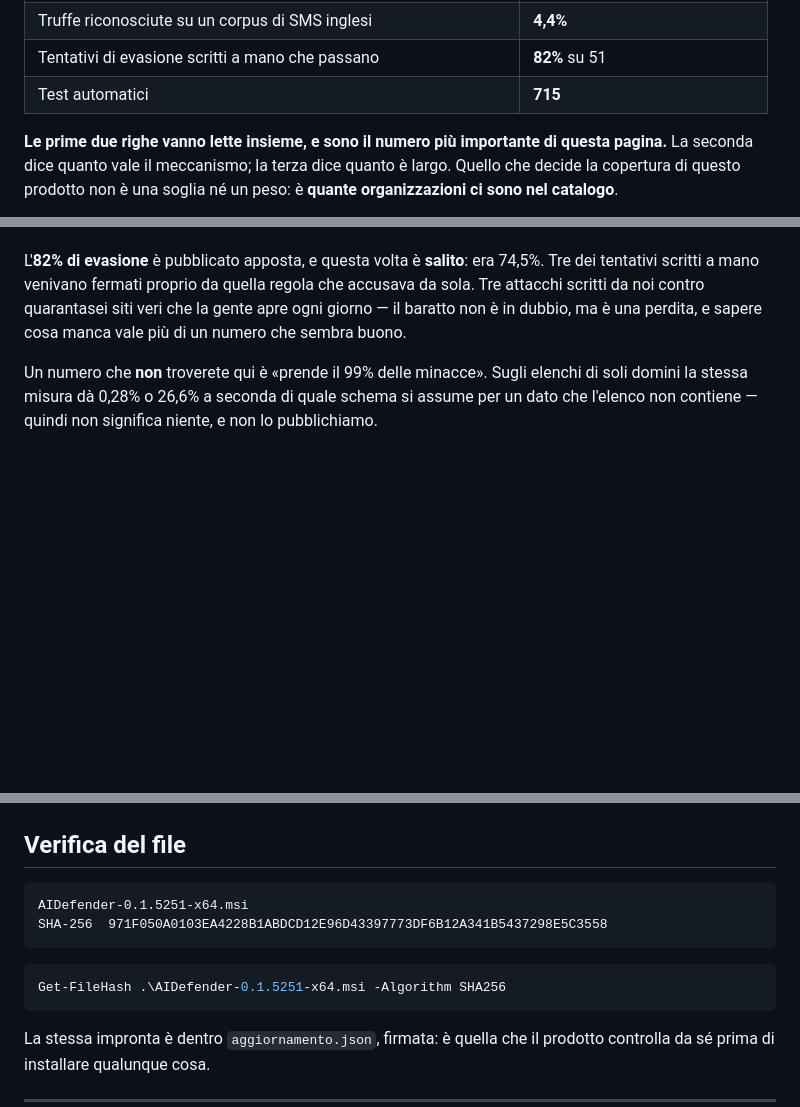
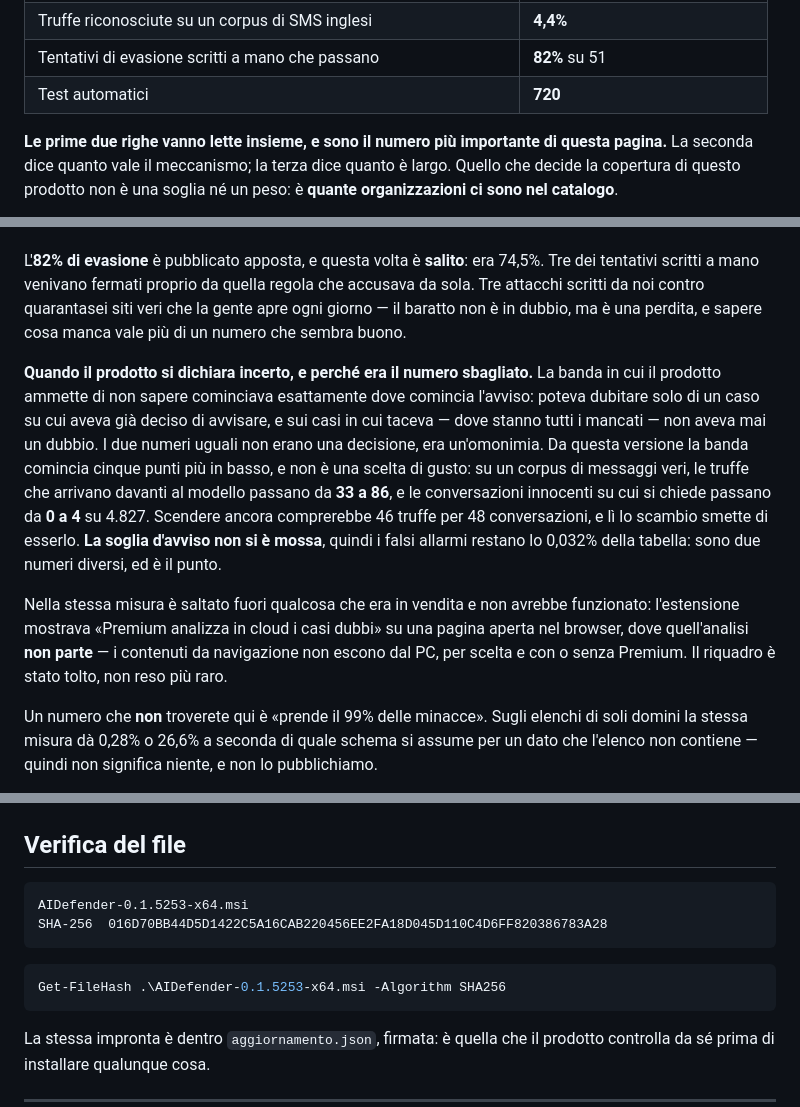
Before and after one commit to Grokeador/CetrAI, a Markdown page: README.md, 3 parts joined by grey strips. Drawn GitHub-style; blank space fills up the shorter version.

Commit message:
0.1.5253: il dubbio comincia sotto l'allarme, e l'estensione smette di vendere cio' che non gira

````diff
--- a/README.md
+++ b/README.md
@@ -83,7 +83,7 @@ phishing veri, corpora di messaggi già etichettati da altri.
 | Conversazioni normali (4.827 messaggi veri) accusate per sbaglio | **0** |
 | Truffe riconosciute su un corpus di SMS inglesi | **4,4%** |
 | Tentativi di evasione scritti a mano che passano | **82%** su 51 |
-| Test automatici | **715** |
+| Test automatici | **720** |
 
 **Le prime due righe vanno lette insieme, e sono il numero più importante di questa pagina.** La
 seconda dice quanto vale il meccanismo; la terza dice quanto è largo. Quello che decide la copertura
@@ -121,6 +121,21 @@ scritti a mano venivano fermati proprio da quella regola che accusava da sola. T
 da noi contro quarantasei siti veri che la gente apre ogni giorno — il baratto non è in dubbio, ma è
 una perdita, e sapere cosa manca vale più di un numero che sembra buono.
 
+**Quando il prodotto si dichiara incerto, e perché era il numero sbagliato.** La banda in cui il
+prodotto ammette di non sapere cominciava esattamente dove comincia l'avviso: poteva dubitare solo di
+un caso su cui aveva già deciso di avvisare, e sui casi in cui taceva — dove stanno tutti i mancati —
+non aveva mai un dubbio. I due numeri uguali non erano una decisione, era un'omonimia. Da questa
+versione la banda comincia cinque punti più in basso, e non è una scelta di gusto: su un corpus di
+messaggi veri, le truffe che arrivano davanti al modello passano da **33 a 86**, e le conversazioni
+innocenti su cui si chiede passano da **0 a 4** su 4.827. Scendere ancora comprerebbe 46 truffe per
+48 conversazioni, e lì lo scambio smette di esserlo. **La soglia d'avviso non si è mossa**, quindi i
+falsi allarmi restano lo 0,032% della tabella: sono due numeri diversi, ed è il punto.
+
+Nella stessa misura è saltato fuori qualcosa che era in vendita e non avrebbe funzionato:
+l'estensione mostrava «Premium analizza in cloud i casi dubbi» su una pagina aperta nel browser,
+dove quell'analisi **non parte** — i contenuti da navigazione non escono dal PC, per scelta e con o
+senza Premium. Il riquadro è stato tolto, non reso più raro.
+
 Un numero che **non** troverete qui è «prende il 99% delle minacce». Sugli elenchi di soli domini la
 stessa misura dà 0,28% o 26,6% a seconda di quale schema si assume per un dato che l'elenco non
 contiene — quindi non significa niente, e non lo pubblichiamo.
@@ -150,12 +165,12 @@ ventiduemila siti veri — misurato, ed è il motivo per cui la soglia non si to
 ## Verifica del file
 
 ```
-AIDefender-0.1.5251-x64.msi
-SHA-256  971F050A0103EA4228B1ABDCD12E96D43397773DF6B12A341B5437298E5C3558
+AIDefender-0.1.5253-x64.msi
+SHA-256  016D70BB44D5D1422C5A16CAB220456EE2FA18D045D110C4D6FF820386783A28
 ```
 
 ```powershell
-Get-FileHash .\AIDefender-0.1.5251-x64.msi -Algorithm SHA256
+Get-FileHash .\AIDefender-0.1.5253-x64.msi -Algorithm SHA256
 ```
 
 La stessa impronta è dentro `aggiornamento.json`, firmata: è quella che il prodotto controlla da sé
````
